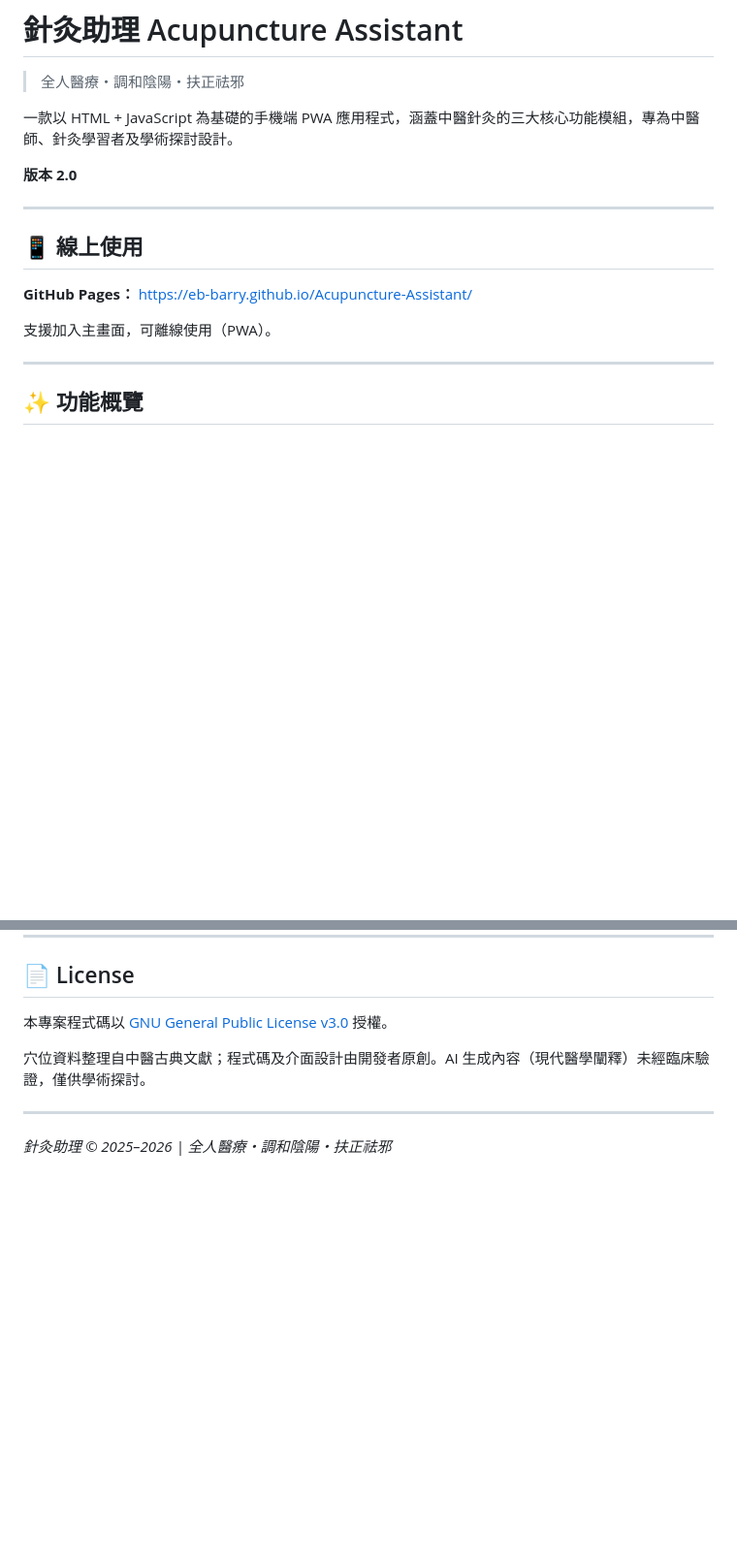
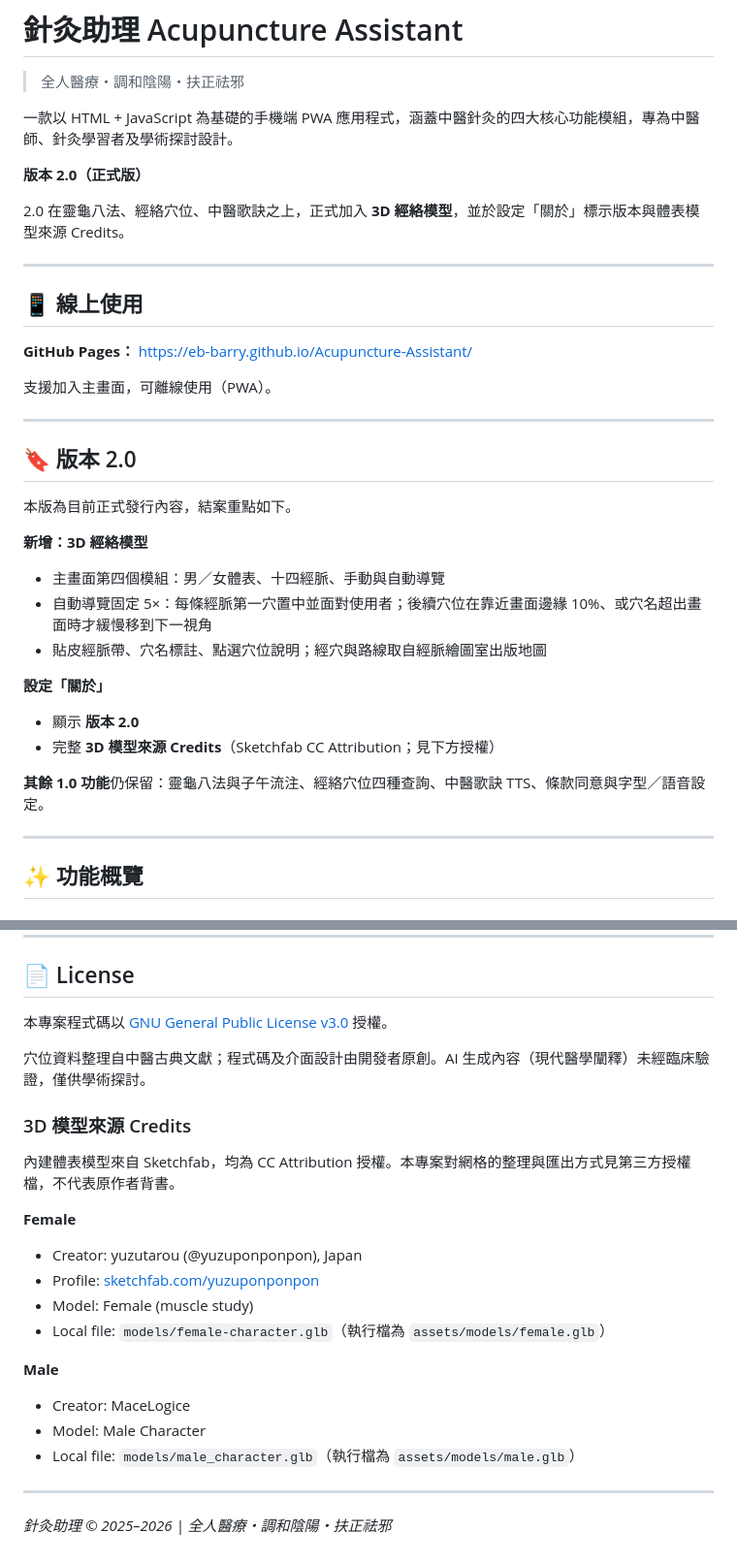
Before and after one commit to eb-barry/Acupuncture-Assistant, a Markdown page: README.md, 2 parts joined by grey strips. Shown at 97% size. Rendered like a GitHub page; blank space fills up the shorter version.

```diff
--- a/README.md
+++ b/README.md
@@ -2,9 +2,11 @@
 
 > 全人醫療・調和陰陽・扶正祛邪
 
-一款以 HTML + JavaScript 為基礎的手機端 PWA 應用程式，涵蓋中醫針灸的三大核心功能模組，專為中醫師、針灸學習者及學術探討設計。
+一款以 HTML + JavaScript 為基礎的手機端 PWA 應用程式，涵蓋中醫針灸的四大核心功能模組，專為中醫師、針灸學習者及學術探討設計。
 
-**版本 2.0**
+**版本 2.0（正式版）**
+
+2.0 在靈龜八法、經絡穴位、中醫歌訣之上，正式加入 **3D 經絡模型**，並於設定「關於」標示版本與體表模型來源 Credits。
 
 ---
 
@@ -13,6 +15,23 @@
 **GitHub Pages：** [https://eb-barry.github.io/Acupuncture-Assistant/](https://eb-barry.github.io/Acupuncture-Assistant/)
 
 支援加入主畫面，可離線使用（PWA）。
+
+---
+
+## 🔖 版本 2.0
+
+本版為目前正式發行內容，結案重點如下。
+
+**新增：3D 經絡模型**
+- 主畫面第四個模組：男／女體表、十四經脈、手動與自動導覽
+- 自動導覽固定 5×：每條經脈第一穴置中並面對使用者；後續穴位在靠近畫面邊緣 10%、或穴名超出畫面時才緩慢移到下一視角
+- 貼皮經脈帶、穴名標註、點選穴位說明；經穴與路線取自經脈繪圖室出版地圖
+
+**設定「關於」**
+- 顯示 **版本 2.0**
+- 完整 **3D 模型來源 Credits**（Sketchfab CC Attribution；見下方授權）
+
+**其餘 1.0 功能**仍保留：靈龜八法與子午流注、經絡穴位四種查詢、中醫歌訣 TTS、條款同意與字型／語音設定。
 
 ---
 
@@ -264,6 +299,21 @@ python3 -m http.server 8080
 
 穴位資料整理自中醫古典文獻；程式碼及介面設計由開發者原創。AI 生成內容（現代醫學闡釋）未經臨床驗證，僅供學術探討。
 
+### 3D 模型來源 Credits
+
+內建體表模型來自 Sketchfab，均為 CC Attribution 授權。本專案對網格的整理與匯出方式見第三方授權檔，不代表原作者背書。
+
+**Female**
+- Creator: yuzutarou (@yuzuponponpon), Japan
+- Profile: [sketchfab.com/yuzuponponpon](https://sketchfab.com/yuzuponponpon)
+- Model: Female (muscle study)
+- Local file: `models/female-character.glb`（執行檔為 `assets/models/female.glb`）
+
+**Male**
+- Creator: MaceLogice
+- Model: Male Character
+- Local file: `models/male_character.glb`（執行檔為 `assets/models/male.glb`）
+
 ---
 
 *針灸助理 © 2025–2026 | 全人醫療・調和陰陽・扶正祛邪*
```
Also changed, not shown: other parts of README.md (+21 -5 lines).
